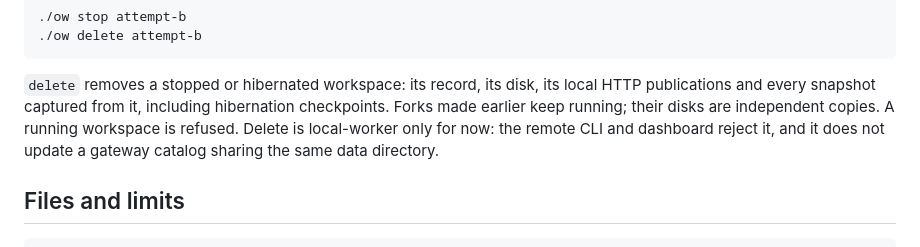
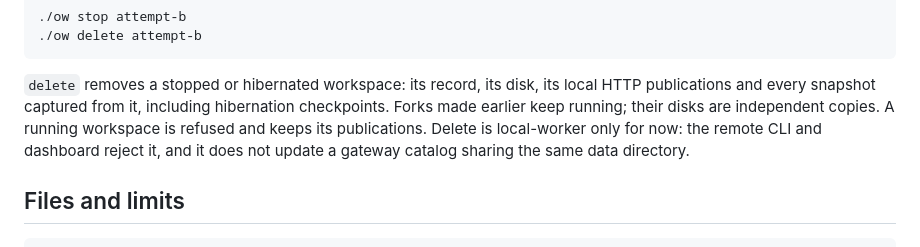
Before and after one commit to sebassdc/open-workspaces, a Markdown page: docs/LOCAL_PROTOTYPE.md, the part around the change. GitHub-like rendering.

```diff
--- a/docs/LOCAL_PROTOTYPE.md
+++ b/docs/LOCAL_PROTOTYPE.md
@@ -107,7 +107,7 @@ workspace returns 502 through its gateway until explicitly started.
 `delete` removes a stopped or hibernated workspace: its record, its disk, its
 local HTTP publications and every snapshot captured from it, including
 hibernation checkpoints. Forks made earlier keep running; their disks are
-independent copies. A running workspace is refused. Delete is local-worker
+independent copies. A running workspace is refused and keeps its publications. Delete is local-worker
 only for now: the remote CLI and dashboard reject it, and it does not update a
 gateway catalog sharing the same data directory.
 
```
Also changed, not shown: deploy/aws/README.md (+2 -1 lines).
